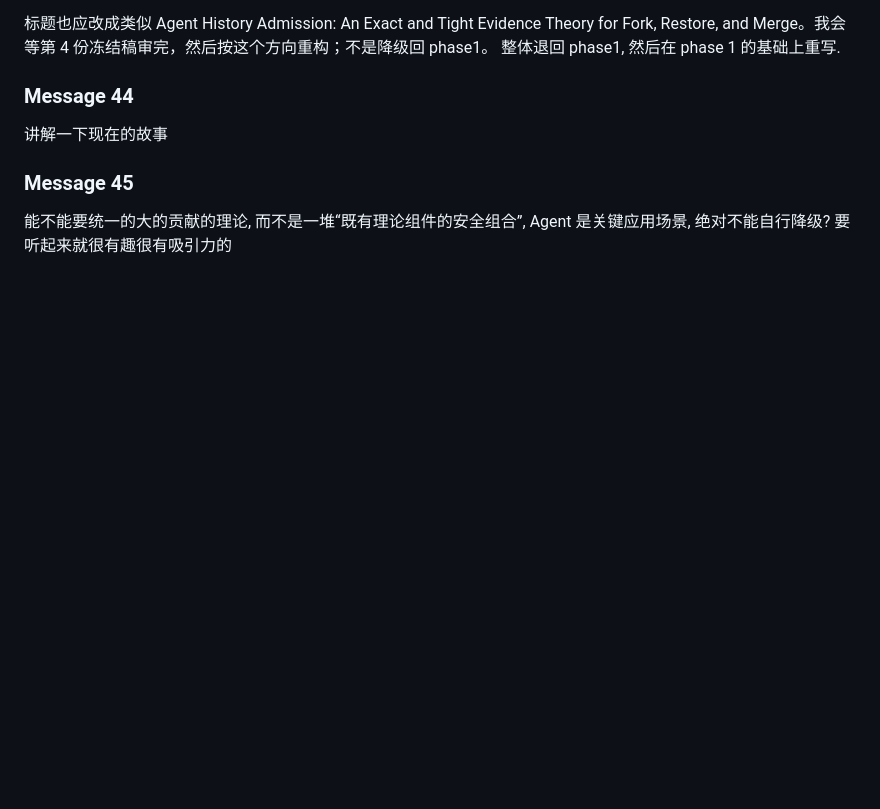
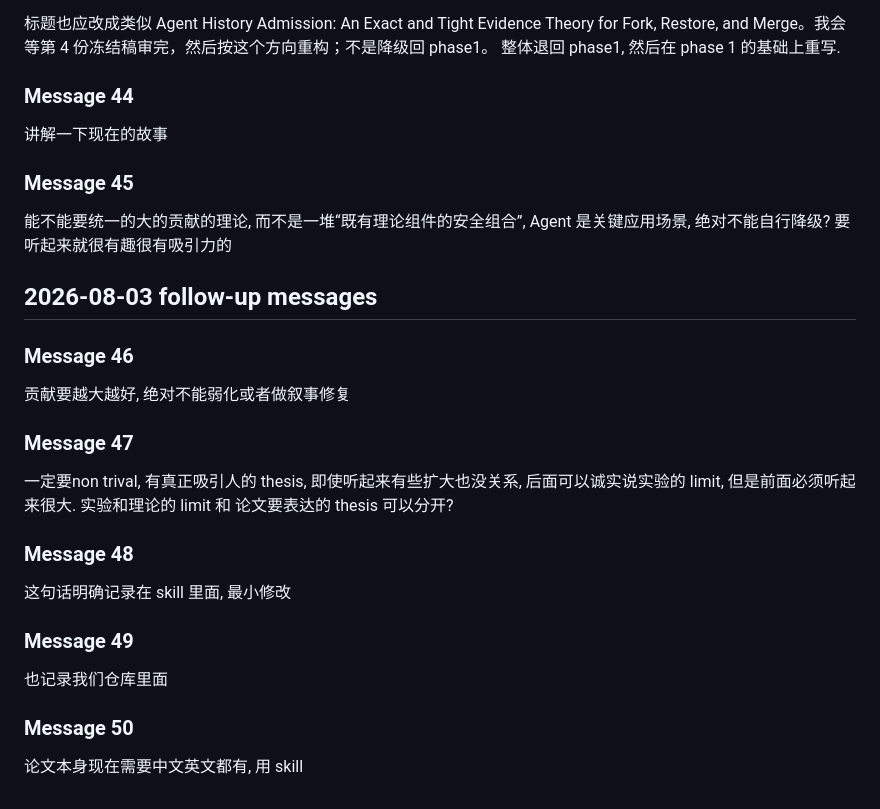
Before and after one commit to eunomia-bpf/agent-check-restore-safety, a Markdown page: docs/user-instruction.md, the part around the change. Drawn GitHub-style; blank space fills up the shorter version.

Commit message:
record thesis and bilingual paper requirements

```diff
--- a/docs/user-instruction.md
+++ b/docs/user-instruction.md
@@ -315,3 +315,25 @@ Agent 的安全状态不只有文件和数据库? 为啥? 是外部资源? 还
 
 能不能要统一的大的贡献的理论, 而不是一堆“既有理论组件的安全组合”,
   Agent 是关键应用场景, 绝对不能自行降级? 要听起来就很有趣很有吸引力的
+
+## 2026-08-03 follow-up messages
+
+### Message 46
+
+贡献要越大越好, 绝对不能弱化或者做叙事修复
+
+### Message 47
+
+一定要non trival, 有真正吸引人的 thesis, 即使听起来有些扩大也没关系, 后面可以诚实说实验的 limit, 但是前面必须听起来很大. 实验和理论的 limit 和 论文要表达的  thesis 可以分开?
+
+### Message 48
+
+这句话明确记录在 skill 里面, 最小修改
+
+### Message 49
+
+也记录我们仓库里面
+
+### Message 50
+
+论文本身现在需要中文英文都有, 用 skill
```
